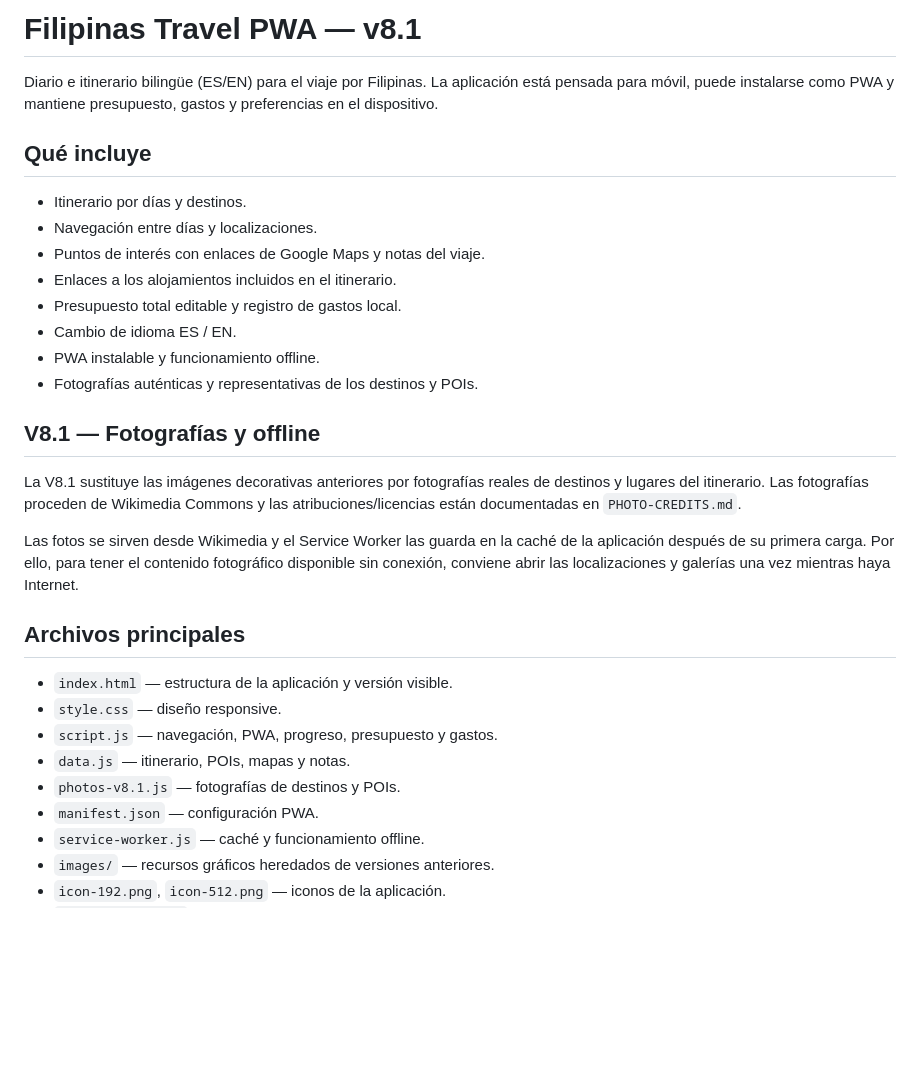
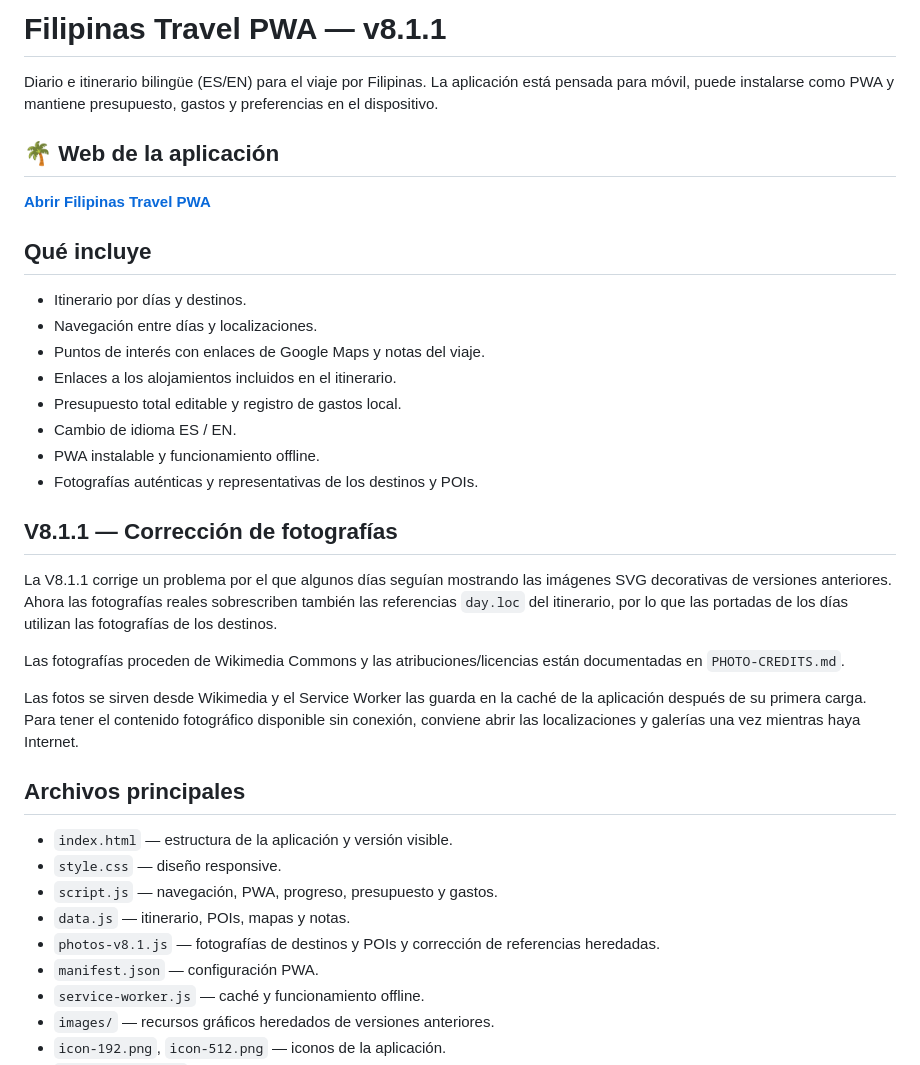
Before and after one commit to NachHR/Filipinas, a Markdown page: README.md, the part around one of its changes. Drawn GitHub-style; blank space fills up the shorter version.

```diff
--- a/README.md
+++ b/README.md
@@ -1,6 +1,9 @@
-# Filipinas Travel PWA — v8.1
+# Filipinas Travel PWA — v8.1.1
 
 Diario e itinerario bilingüe (ES/EN) para el viaje por Filipinas. La aplicación está pensada para móvil, puede instalarse como PWA y mantiene presupuesto, gastos y preferencias en el dispositivo.
+
+## 🌴 Web de la aplicación
+**[Abrir Filipinas Travel PWA](https://nachhr.github.io/Filipinas/)**
 
 ## Qué incluye
 - Itinerario por días y destinos.
@@ -12,17 +15,19 @@ Diario e itinerario bilingüe (ES/EN) para el viaje por Filipinas. La aplicació
 - PWA instalable y funcionamiento offline.
 - Fotografías auténticas y representativas de los destinos y POIs.
 
-## V8.1 — Fotografías y offline
-La V8.1 sustituye las imágenes decorativas anteriores por fotografías reales de destinos y lugares del itinerario. Las fotografías proceden de Wikimedia Commons y las atribuciones/licencias están documentadas en `PHOTO-CREDITS.md`.
+## V8.1.1 — Corrección de fotografías
+La V8.1.1 corrige un problema por el que algunos días seguían mostrando las imágenes SVG decorativas de versiones anteriores. Ahora las fotografías reales sobrescriben también las referencias `day.loc` del itinerario, por lo que las portadas de los días utilizan las fotografías de los destinos.
 
-Las fotos se sirven desde Wikimedia y el Service Worker las guarda en la caché de la aplicación después de su primera carga. Por ello, para tener el contenido fotográfico disponible sin conexión, conviene abrir las localizaciones y galerías una vez mientras haya Internet.
+Las fotografías proceden de Wikimedia Commons y las atribuciones/licencias están documentadas en `PHOTO-CREDITS.md`.
+
+Las fotos se sirven desde Wikimedia y el Service Worker las guarda en la caché de la aplicación después de su primera carga. Para tener el contenido fotográfico disponible sin conexión, conviene abrir las localizaciones y galerías una vez mientras haya Internet.
 
 ## Archivos principales
 - `index.html` — estructura de la aplicación y versión visible.
 - `style.css` — diseño responsive.
 - `script.js` — navegación, PWA, progreso, presupuesto y gastos.
 - `data.js` — itinerario, POIs, mapas y notas.
-- `photos-v8.1.js` — fotografías de destinos y POIs.
+- `photos-v8.1.js` — fotografías de destinos y POIs y corrección de referencias heredadas.
 - `manifest.json` — configuración PWA.
 - `service-worker.js` — caché y funcionamiento offline.
 - `images/` — recursos gráficos heredados de versiones anteriores.
```
Also changed, not shown: other parts of README.md (+13 -10 lines).
